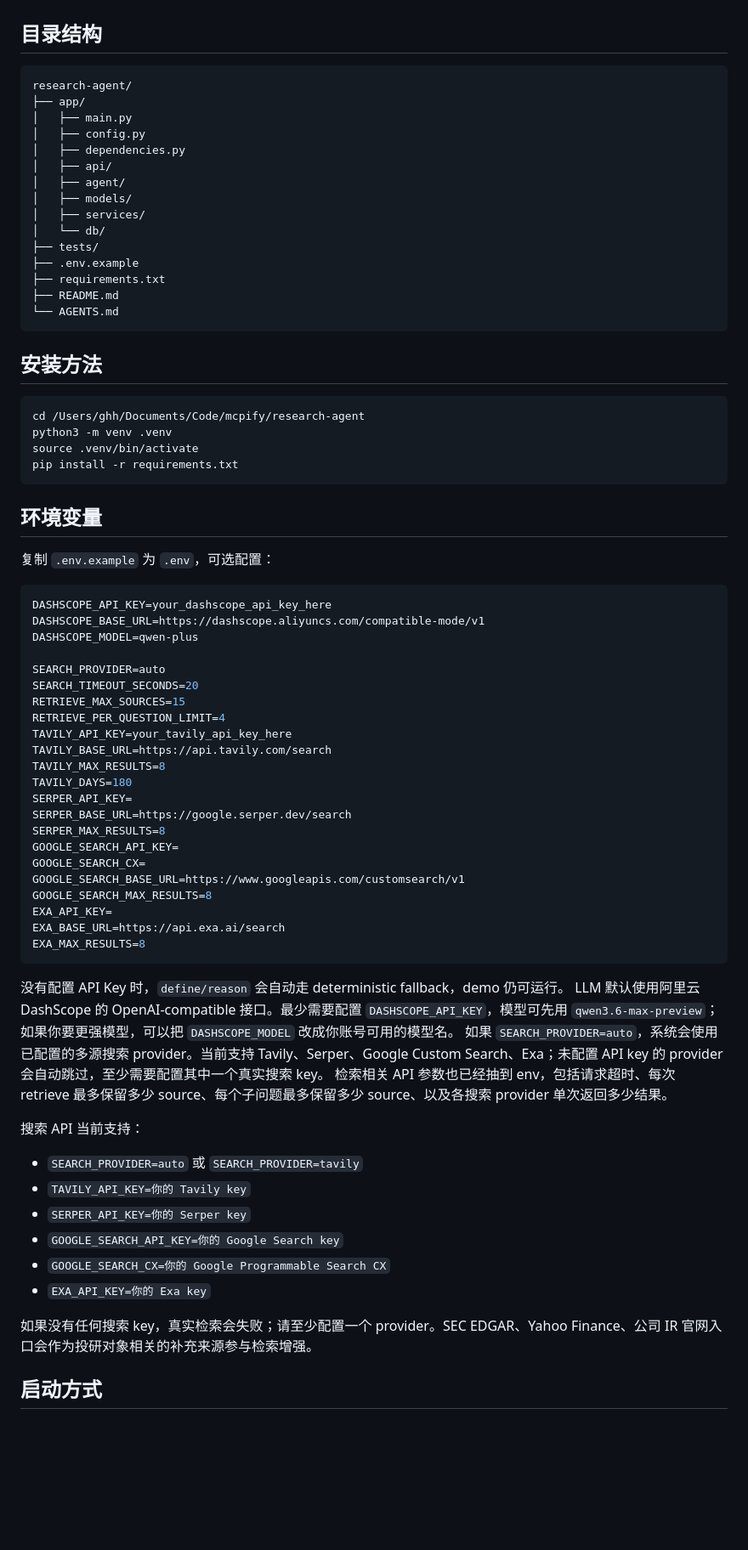
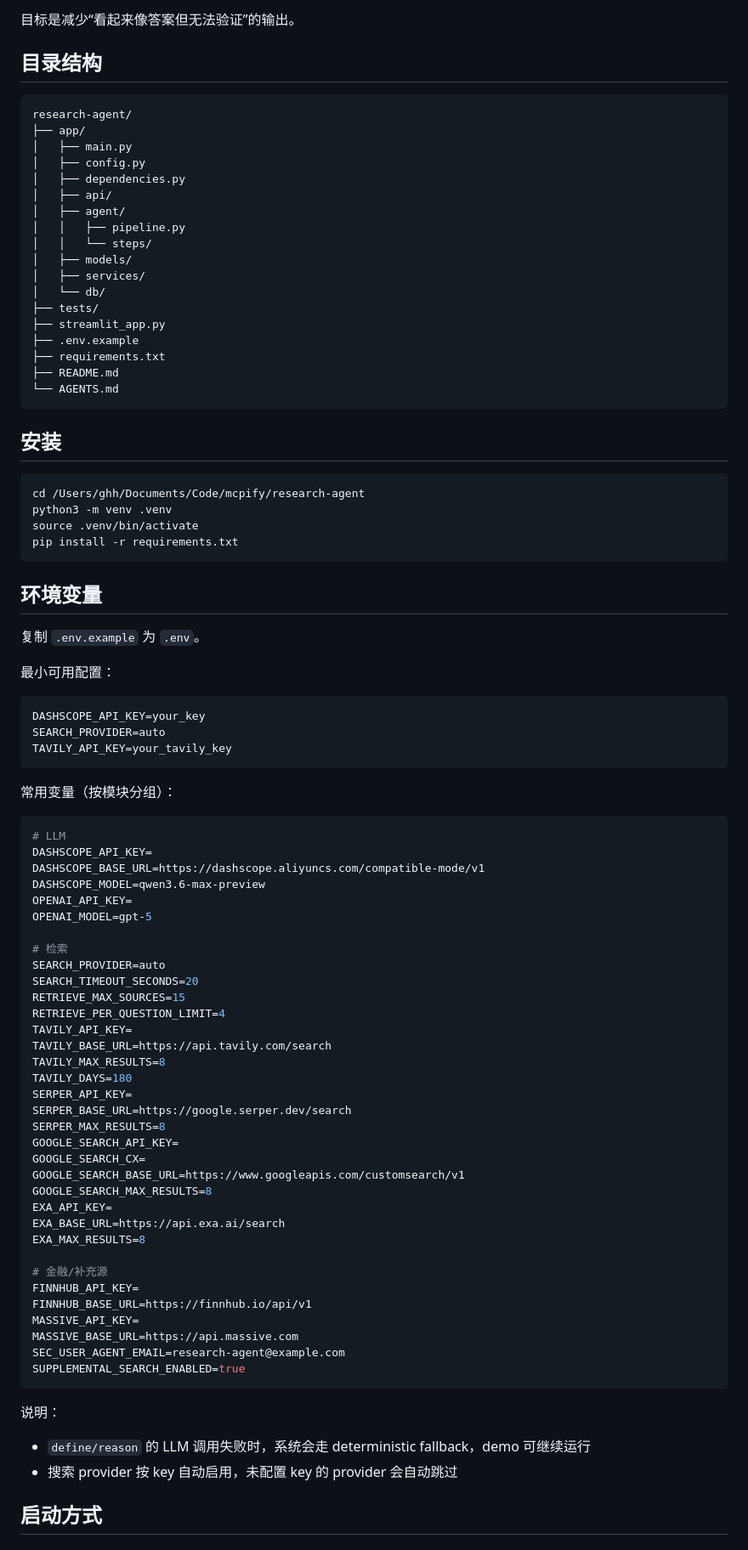
Before and after one commit to ghh1125/Research-agent, a Markdown page: README.md, the part around one of its changes. Shown at 85% size. Rendered like a GitHub page; blank space fills up the shorter version.

````diff
--- a/README.md
+++ b/README.md
@@ -22,3 +77,4 @@
+目标是减少“看起来像答案但无法验证”的输出。
 
 ## 目录结构
 
@@ -30,17 +86,20 @@ research-agent/
 │   ├── dependencies.py
 │   ├── api/
 │   ├── agent/
+│   │   ├── pipeline.py
+│   │   └── steps/
 │   ├── models/
 │   ├── services/
 │   └── db/
 ├── tests/
+├── streamlit_app.py
 ├── .env.example
 ├── requirements.txt
 ├── README.md
 └── AGENTS.md
 ```
 
-## 安装方法
+## 安装
 
 ```bash
 cd /Users/ghh/Documents/Code/mcpify/research-agent
@@ -51,18 +110,32 @@ pip install -r requirements.txt
 
 ## 环境变量
 
-复制 `.env.example` 为 `.env`，可选配置：
+复制 `.env.example` 为 `.env`。
+
+最小可用配置：
 
 ```env
-DASHSCOPE_API_KEY=your_dashscope_api_key_here
+DASHSCOPE_API_KEY=your_key
+SEARCH_PROVIDER=auto
+TAVILY_API_KEY=your_tavily_key
+```
+
+常用变量（按模块分组）：
+
+```env
+# LLM
+DASHSCOPE_API_KEY=
 DASHSCOPE_BASE_URL=https://dashscope.aliyuncs.com/compatible-mode/v1
-DASHSCOPE_MODEL=qwen-plus
+DASHSCOPE_MODEL=qwen3.6-max-preview
+OPENAI_API_KEY=
+OPENAI_MODEL=gpt-5
 
+# 检索
 SEARCH_PROVIDER=auto
 SEARCH_TIMEOUT_SECONDS=20
 RETRIEVE_MAX_SOURCES=15
 RETRIEVE_PER_QUESTION_LIMIT=4
-TAVILY_API_KEY=your_tavily_api_key_here
+TAVILY_API_KEY=
 TAVILY_BASE_URL=https://api.tavily.com/search
 TAVILY_MAX_RESULTS=8
 TAVILY_DAYS=180
@@ -76,23 +149,20 @@ GOOGLE_SEARCH_MAX_RESULTS=8
 EXA_API_KEY=
 EXA_BASE_URL=https://api.exa.ai/search
 EXA_MAX_RESULTS=8
+
+# 金融/补充源
+FINNHUB_API_KEY=
+FINNHUB_BASE_URL=https://finnhub.io/api/v1
+MASSIVE_API_KEY=
+MASSIVE_BASE_URL=https://api.massive.com
+SEC_USER_AGENT_EMAIL=research-agent@example.com
+SUPPLEMENTAL_SEARCH_ENABLED=true
 ```
 
-没有配置 API Key 时，`define/reason` 会自动走 deterministic fallback，demo 仍可运行。
-LLM 默认使用阿里云 DashScope 的 OpenAI-compatible 接口。最少需要配置 `DASHSCOPE_API_KEY`，模型可先用 `qwen3.6-max-preview`；如果你要更强模型，可以把 `DASHSCOPE_MODEL` 改成你账号可用的模型名。
-如果 `SEARCH_PROVIDER=auto`，系统会使用已配置的多源搜索 provider。当前支持 Tavily、Serper、Google Custom Search、Exa；未配置 API key 的 provider 会自动跳过，至少需要配置其中一个真实搜索 key。
-检索相关 API 参数也已经抽到 env，包括请求超时、每次 retrieve 最多保留多少 source、每个子问题最多保留多少 source、以及各搜索 provider 单次返回多少结果。
+说明：
 
-搜索 API 当前支持：
-
-- `SEARCH_PROVIDER=auto` 或 `SEARCH_PROVIDER=tavily`
-- `TAVILY_API_KEY=你的 Tavily key`
-- `SERPER_API_KEY=你的 Serper key`
-- `GOOGLE_SEARCH_API_KEY=你的 Google Search key`
-- `GOOGLE_SEARCH_CX=你的 Google Programmable Search CX`
-- `EXA_API_KEY=你的 Exa key`
-
-如果没有任何搜索 key，真实检索会失败；请至少配置一个 provider。SEC EDGAR、Yahoo Finance、公司 IR 官网入口会作为投研对象相关的补充来源参与检索增强。
+- `define/reason` 的 LLM 调用失败时，系统会走 deterministic fallback，demo 可继续运行
+- 搜索 provider 按 key 自动启用，未配置 key 的 provider 会自动跳过
 
 ## 启动方式
 
````
Also changed, not shown: other parts of README.md (+87 -66 lines).
